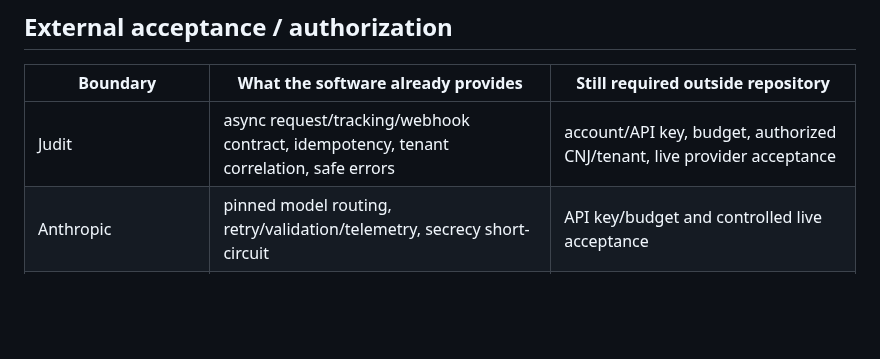
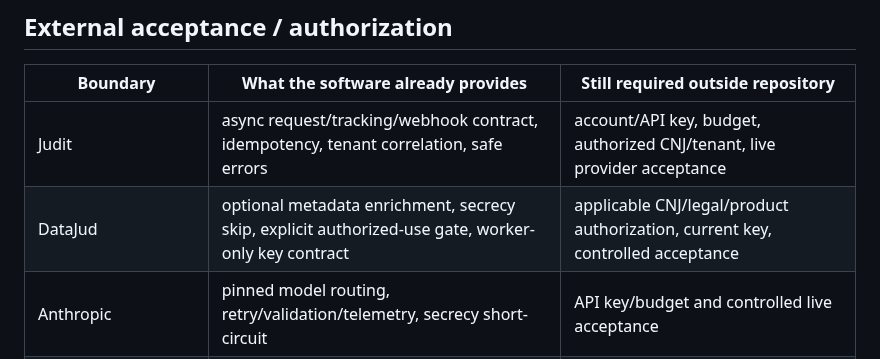
Before and after one commit to oigorbrito/rpy, a Markdown page: docs/release/next-release.md, the part around the change. GitHub-like rendering; blank space fills up the shorter version.

Commit message:
docs: include DataJud in next release handoff matrix

```diff
--- a/docs/release/next-release.md
+++ b/docs/release/next-release.md
@@ -27,6 +27,7 @@ This document tracks the current `main` after the historical `v0.1.0` release. I
 | Boundary | What the software already provides | Still required outside repository |
 |---|---|---|
 | Judit | async request/tracking/webhook contract, idempotency, tenant correlation, safe errors | account/API key, budget, authorized CNJ/tenant, live provider acceptance |
+| DataJud | optional metadata enrichment, secrecy skip, explicit authorized-use gate, worker-only key contract | applicable CNJ/legal/product authorization, current key, controlled acceptance |
 | Anthropic | pinned model routing, retry/validation/telemetry, secrecy short-circuit | API key/budget and controlled live acceptance |
 | OpenAI legacy embeddings | pinned model and explicit 1536-dimension contract | key/budget only if legacy rollback path is selected |
 | Cohere Embed | isolated 1024-dimension semantic space, no fallback, secrecy guards | environment-specific authorization, key, controlled acceptance |
```
